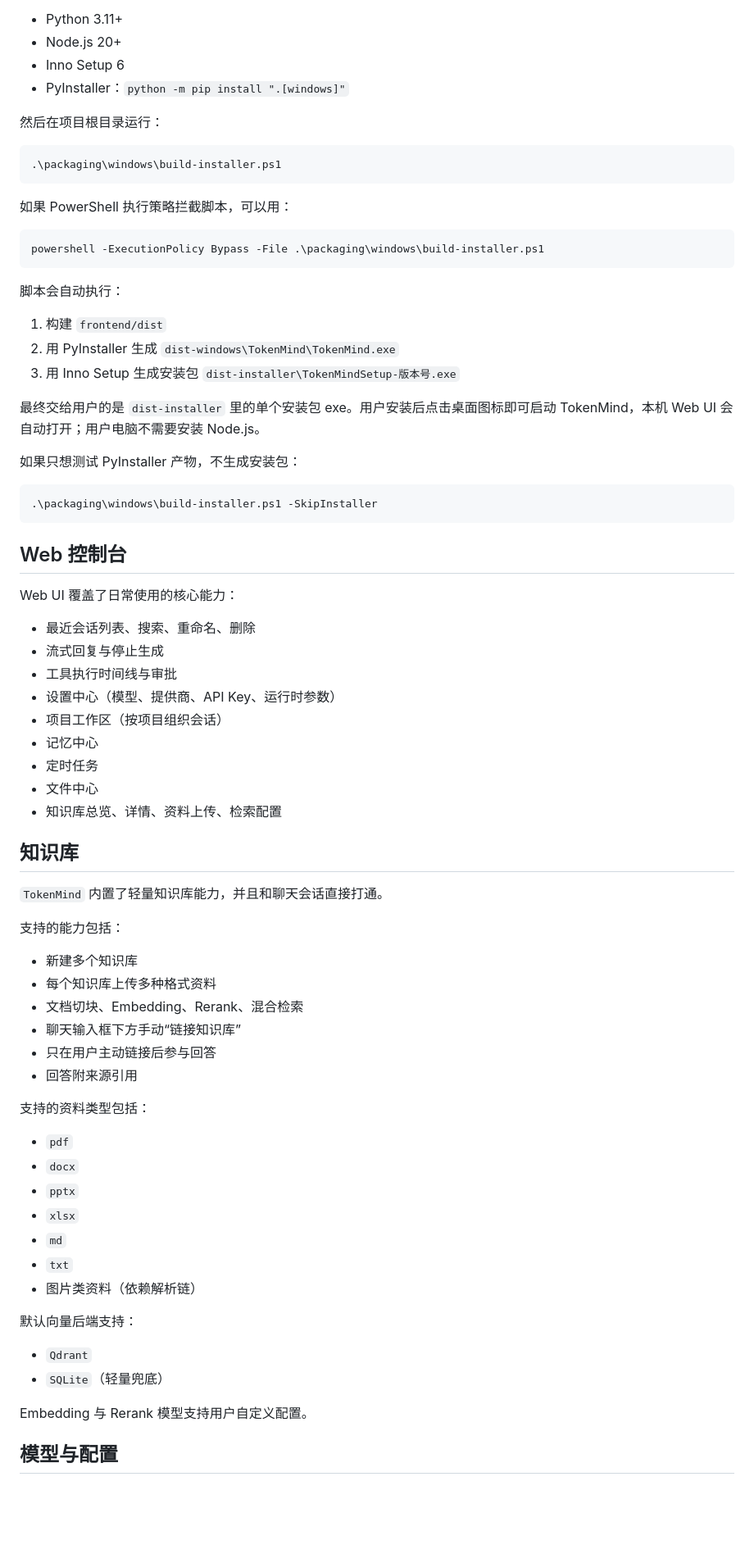
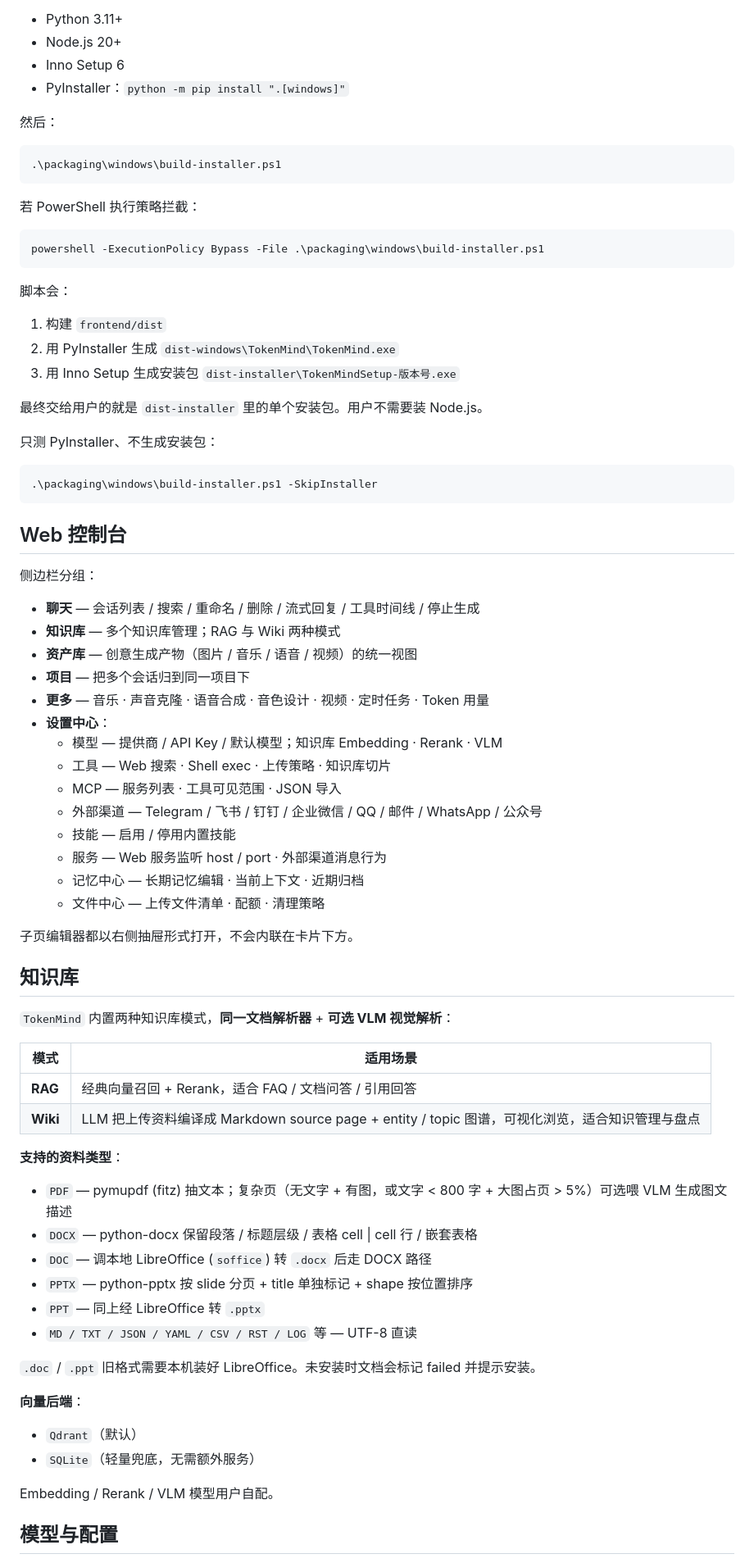
Before and after one commit to sunzhen20050318-max/TokenMind, a Markdown page: README.md, the part around one of its changes. Shown at 82% size. Rendered like a GitHub page; blank space fills up the shorter version.

````diff
--- a/README.md
+++ b/README.md
@@ -226,27 +205,27 @@ npm run build
 - Inno Setup 6
 - PyInstaller：`python -m pip install ".[windows]"`
 
-然后在项目根目录运行：
+然后：
 
 ```powershell
 .\packaging\windows\build-installer.ps1
 ```
 
-如果 PowerShell 执行策略拦截脚本，可以用：
+若 PowerShell 执行策略拦截：
 
 ```powershell
 powershell -ExecutionPolicy Bypass -File .\packaging\windows\build-installer.ps1
 ```
 
-脚本会自动执行：
+脚本会：
 
 1. 构建 `frontend/dist`
 2. 用 PyInstaller 生成 `dist-windows\TokenMind\TokenMind.exe`
 3. 用 Inno Setup 生成安装包 `dist-installer\TokenMindSetup-版本号.exe`
 
-最终交给用户的是 `dist-installer` 里的单个安装包 exe。用户安装后点击桌面图标即可启动 TokenMind，本机 Web UI 会自动打开；用户电脑不需要安装 Node.js。
+最终交给用户的就是 `dist-installer` 里的单个安装包。用户不需要装 Node.js。
 
-如果只想测试 PyInstaller 产物，不生成安装包：
+只测 PyInstaller、不生成安装包：
 
 ```powershell
 .\packaging\windows\build-installer.ps1 -SkipInstaller
@@ -254,47 +233,51 @@ powershell -ExecutionPolicy Bypass -File .\packaging\windows\build-installer.ps1
 
 ## Web 控制台
 
-Web UI 覆盖了日常使用的核心能力：
+侧边栏分组：
 
-- 最近会话列表、搜索、重命名、删除
-- 流式回复与停止生成
-- 工具执行时间线与审批
-- 设置中心（模型、提供商、API Key、运行时参数）
-- 项目工作区（按项目组织会话）
-- 记忆中心
-- 定时任务
-- 文件中心
-- 知识库总览、详情、资料上传、检索配置
+- **聊天** — 会话列表 / 搜索 / 重命名 / 删除 / 流式回复 / 工具时间线 / 停止生成
+- **知识库** — 多个知识库管理；RAG 与 Wiki 两种模式
+- **资产库** — 创意生成产物（图片 / 音乐 / 语音 / 视频）的统一视图
+- **项目** — 把多个会话归到同一项目下
+- **更多** — 音乐 · 声音克隆 · 语音合成 · 音色设计 · 视频 · 定时任务 · Token 用量
+- **设置中心**：
+  - 模型 — 提供商 / API Key / 默认模型；知识库 Embedding · Rerank · VLM
+  - 工具 — Web 搜索 · Shell exec · 上传策略 · 知识库切片
+  - MCP — 服务列表 · 工具可见范围 · JSON 导入
+  - 外部渠道 — Telegram / 飞书 / 钉钉 / 企业微信 / QQ / 邮件 / WhatsApp / 公众号
+  - 技能 — 启用 / 停用内置技能
+  - 服务 — Web 服务监听 host / port · 外部渠道消息行为
+  - 记忆中心 — 长期记忆编辑 · 当前上下文 · 近期归档
+  - 文件中心 — 上传文件清单 · 配额 · 清理策略
+
+子页编辑器都以右侧抽屉形式打开，不会内联在卡片下方。
 
 ## 知识库
 
-`TokenMind` 内置了轻量知识库能力，并且和聊天会话直接打通。
+`TokenMind` 内置两种知识库模式，**同一文档解析器** + **可选 VLM 视觉解析**：
 
-支持的能力包括：
+| 模式 | 适用场景 |
+|---|---|
+| **RAG** | 经典向量召回 + Rerank，适合 FAQ / 文档问答 / 引用回答 |
+| **Wiki** | LLM 把上传资料编译成 Markdown source page + entity / topic 图谱，可视化浏览，适合知识管理与盘点 |
 
-- 新建多个知识库
-- 每个知识库上传多种格式资料
-- 文档切块、Embedding、Rerank、混合检索
-- 聊天输入框下方手动“链接知识库”
-- 只在用户主动链接后参与回答
-- 回答附来源引用
+**支持的资料类型**：
 
-支持的资料类型包括：
+- `PDF` — pymupdf (fitz) 抽文本；复杂页（无文字 + 有图，或文字 < 800 字 + 大图占页 > 5%）可选喂 VLM 生成图文描述
+- `DOCX` — python-docx 保留段落 / 标题层级 / 表格 cell | cell 行 / 嵌套表格
+- `DOC` — 调本地 LibreOffice (`soffice`) 转 `.docx` 后走 DOCX 路径
+- `PPTX` — python-pptx 按 slide 分页 + title 单独标记 + shape 按位置排序
+- `PPT` — 同上经 LibreOffice 转 `.pptx`
+- `MD / TXT / JSON / YAML / CSV / RST / LOG` 等 — UTF-8 直读
 
-- `pdf`
-- `docx`
-- `pptx`
-- `xlsx`
-- `md`
-- `txt`
-- 图片类资料（依赖解析链）
+`.doc` / `.ppt` 旧格式需要本机装好 LibreOffice。未安装时文档会标记 failed 并提示安装。
 
-默认向量后端支持：
+**向量后端**：
 
-- `Qdrant`
-- `SQLite`（轻量兜底）
+- `Qdrant`（默认）
+- `SQLite`（轻量兜底，无需额外服务）
 
-Embedding 与 Rerank 模型支持用户自定义配置。
+Embedding / Rerank / VLM 模型用户自配。
 
 ## 模型与配置
 
````
Also changed, not shown: other parts of README.md (+151 -172 lines).
